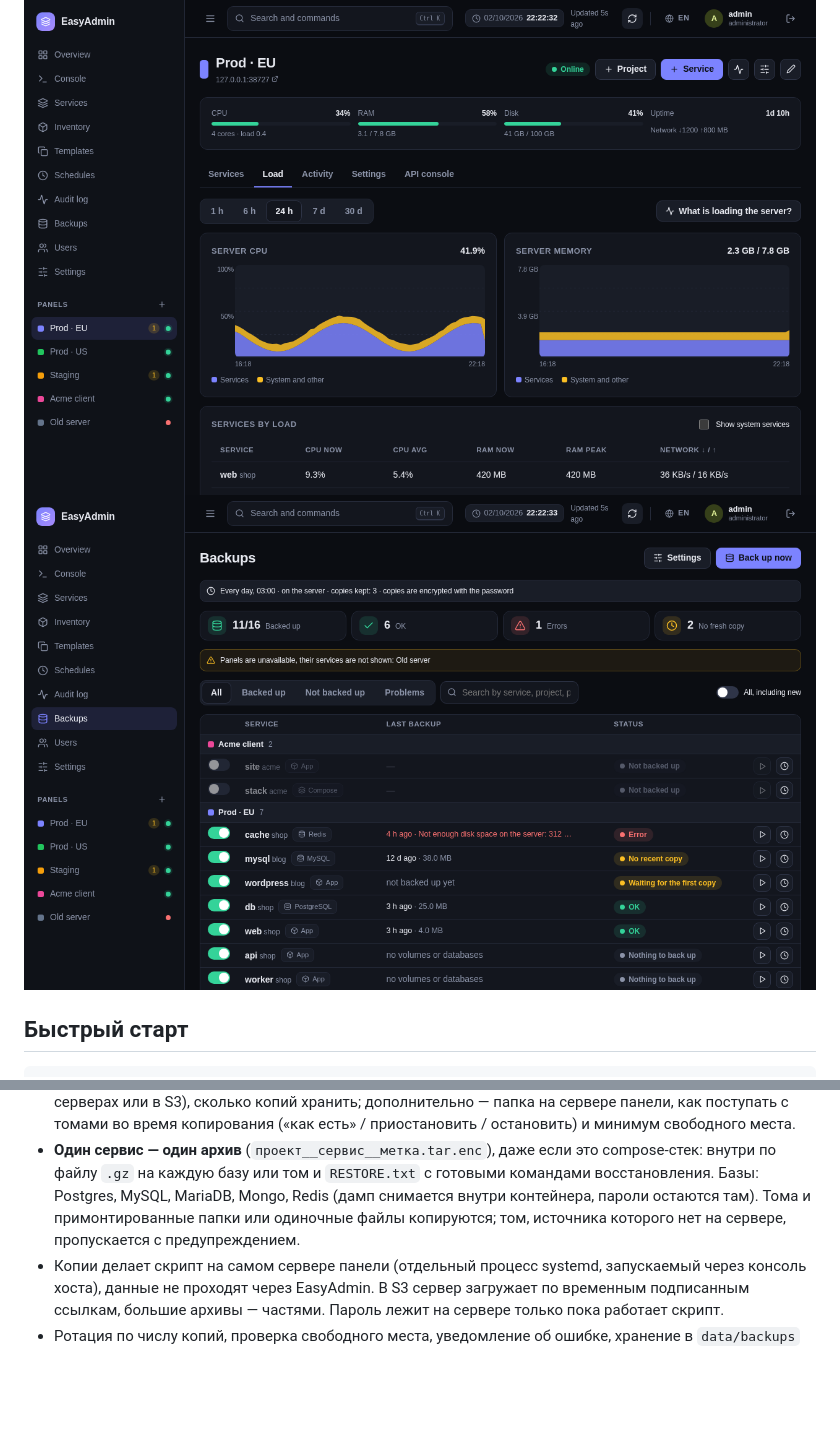
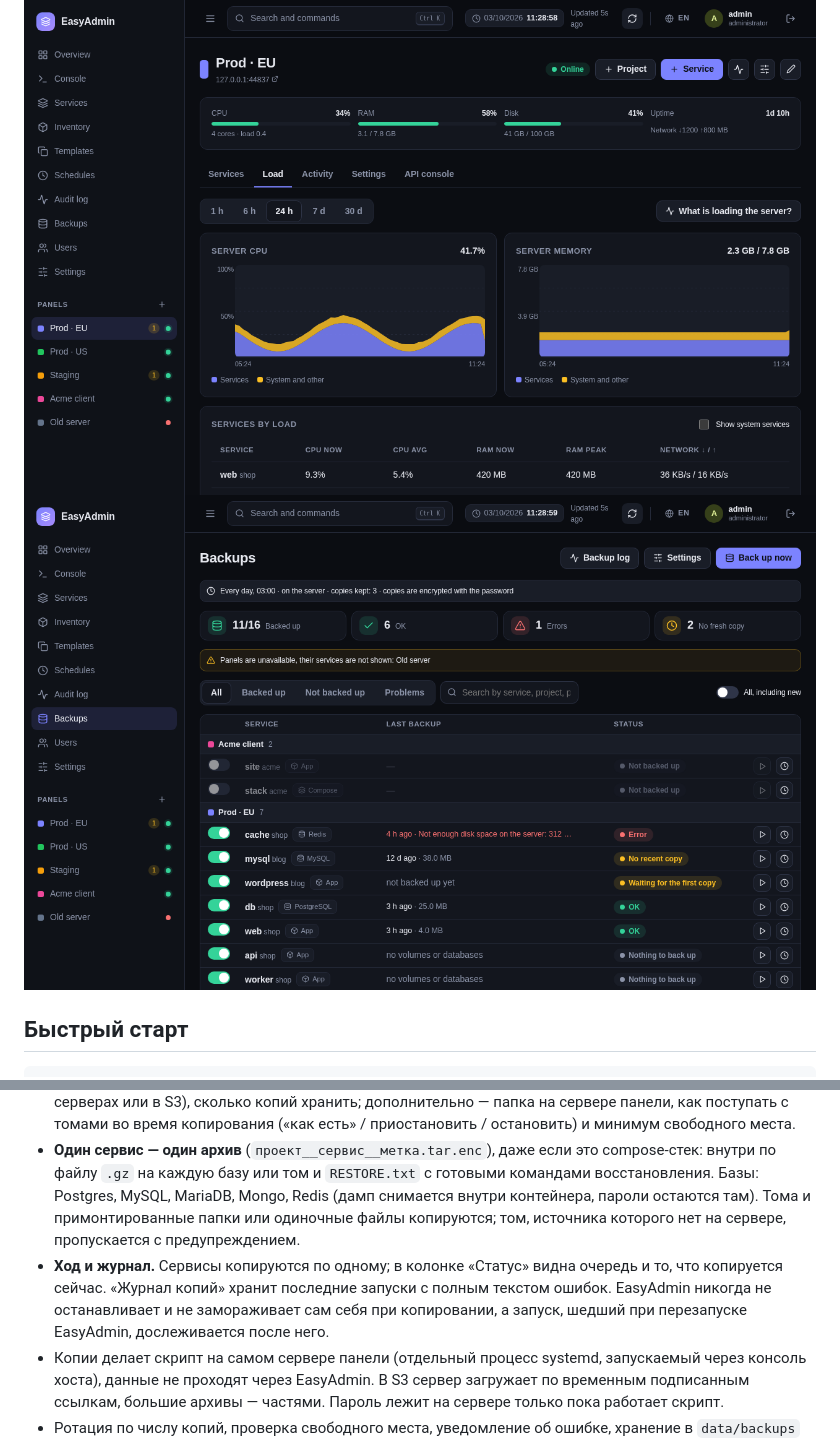
Before and after one commit to Its-My-Work/easyadmin, a Markdown page: README.ru.md, 2 parts joined by grey strips. GitHub-like rendering; pictures changed too: docs/screenshots/backups.png, docs/screenshots/load.png; blank space fills up the shorter version.

```diff
--- a/README.ru.md
+++ b/README.ru.md
@@ -154,6 +154,7 @@ npm run dev   # запуск с перезагрузкой
 - **Один пароль на всё.** Пароль копий (Бэкапы → Настройки) шифрует *все* копии EasyAdmin — и копию системы, и каждый архив баз и томов (AES-256, PBKDF2). Восстановить пароль нельзя; без него ничего не копируется.
 - **Настройки** (одно окно): расписание (каждый день или раз в неделю, в выбранный час), куда сохранять (на серверах или в S3), сколько копий хранить; дополнительно — папка на сервере панели, как поступать с томами во время копирования («как есть» / приостановить / остановить) и минимум свободного места.
 - **Один сервис — один архив** (`проект__сервис__метка.tar.enc`), даже если это compose-стек: внутри по файлу `.gz` на каждую базу или том и `RESTORE.txt` с готовыми командами восстановления. Базы: Postgres, MySQL, MariaDB, Mongo, Redis (дамп снимается внутри контейнера, пароли остаются там). Тома и примонтированные папки или одиночные файлы копируются; том, источника которого нет на сервере, пропускается с предупреждением.
+- **Ход и журнал.** Сервисы копируются по одному; в колонке «Статус» видна очередь и то, что копируется сейчас. «Журнал копий» хранит последние запуски с полным текстом ошибок. EasyAdmin никогда не останавливает и не замораживает сам себя при копировании, а запуск, шедший при перезапуске EasyAdmin, дослеживается после него.
 - Копии делает скрипт на самом сервере панели (отдельный процесс systemd, запускаемый через консоль хоста), данные не проходят через EasyAdmin. В S3 сервер загружает по временным подписанным ссылкам, большие архивы — частями. Пароль лежит на сервере только пока работает скрипт.
 - Ротация по числу копий, проверка свободного места, уведомление об ошибке, хранение в `data/backups` (копия системы) или S3. «Проверить» расшифровывает копию системы и проверяет её; «Восстановить систему» готовит базу и перезапускает EasyAdmin (прежняя база сохраняется в `before-restore-*`); «Вернуть сервис» создаёт сервис из сохранённой конфигурации.
 - Восстановление архива с данными: *Копии → Как восстановить* показывает команды (`openssl enc -d … | tar -x`, затем `cat RESTORE.txt`). Тома копируются «на живую», если не выбрать паузу или остановку.
```
Also changed, not shown: CHANGELOG.md (+3 -0 lines), README.md (+1 -0 lines), docs/screenshots/overview.png, docs/screenshots/panel.png, 13 other files.
